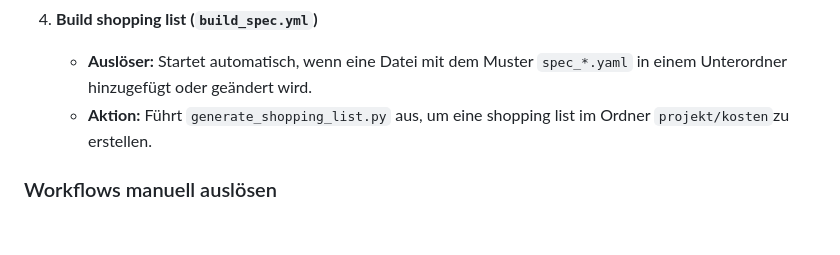
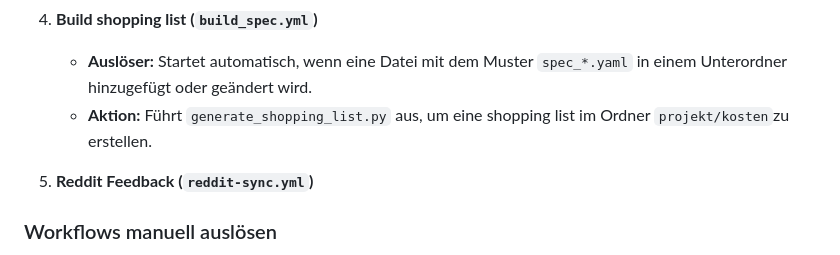
Before and after one commit to kleinnconrad/RC100, a Markdown page: readme.md, the part around the change. Rendered like a GitHub page; blank space fills up the shorter version.

```diff
--- a/readme.md
+++ b/readme.md
@@ -82,6 +82,8 @@ Dieses Repository nutzt GitHub Actions (im Ordner `.github/workflows/`), um auto
     * **Auslöser:** Startet automatisch, wenn eine Datei mit dem Muster `spec_*.yaml` in einem Unterordner hinzugefügt oder geändert wird.
     * **Aktion:** Führt `generate_shopping_list.py` aus, um eine shopping list im Ordner `projekt/kosten`zu erstellen.
 
+5. **Reddit Feedback (`reddit-sync.yml`)**
+
 ### Workflows manuell auslösen
 Wenn du Änderungen an den Python-Skripten testest oder die Dokumentation neu generieren möchtest, ohne eine Spec/ADR zu ändern, kannst du diese Aktionen manuell starten:
 1. Navigiere zum Tab **Actions** oben im GitHub-Repository.
```
